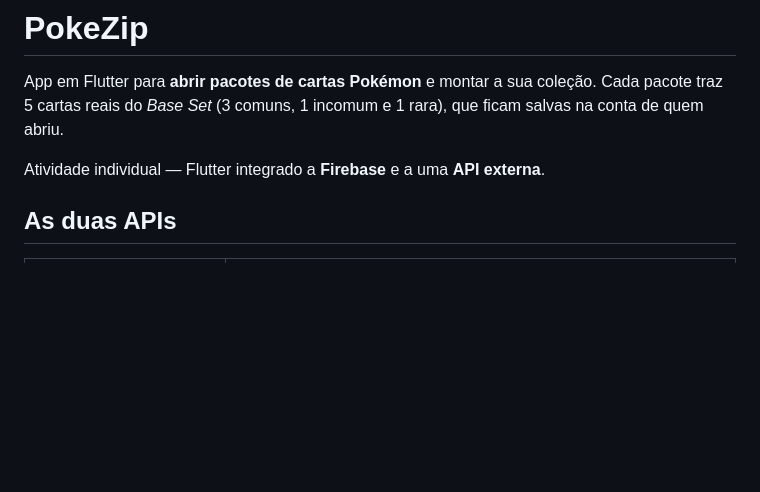
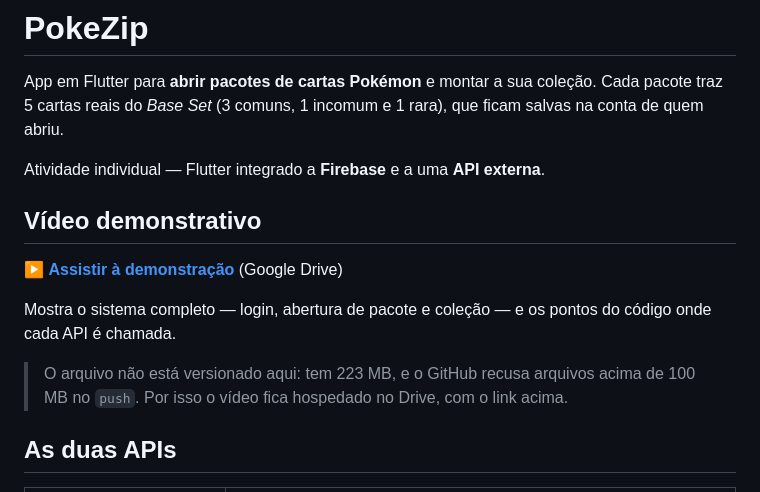
Before and after one commit to joaolucaspinheiro/pokezip, a Markdown page: README.md, the part around the change. Rendered like a GitHub page; blank space fills up the shorter version.

Commit message:
Update README.md to include a link to the demonstration video and additional context

```diff
--- a/README.md
+++ b/README.md
@@ -5,6 +5,16 @@ Cada pacote traz 5 cartas reais do *Base Set* (3 comuns, 1 incomum e 1 rara),
 que ficam salvas na conta de quem abriu.
 
 Atividade individual — Flutter integrado a **Firebase** e a uma **API externa**.
+
+## Vídeo demonstrativo
+
+▶ **[Assistir à demonstração](https://drive.google.com/file/d/1q8O0qgJ72a9q6jhEn9UNzVPIso_YE_E5/view?usp=sharing)** (Google Drive)
+
+Mostra o sistema completo — login, abertura de pacote e coleção — e os pontos do
+código onde cada API é chamada.
+
+> O arquivo não está versionado aqui: tem 223 MB, e o GitHub recusa arquivos acima
+> de 100 MB no `push`. Por isso o vídeo fica hospedado no Drive, com o link acima.
 
 ## As duas APIs
 
```
